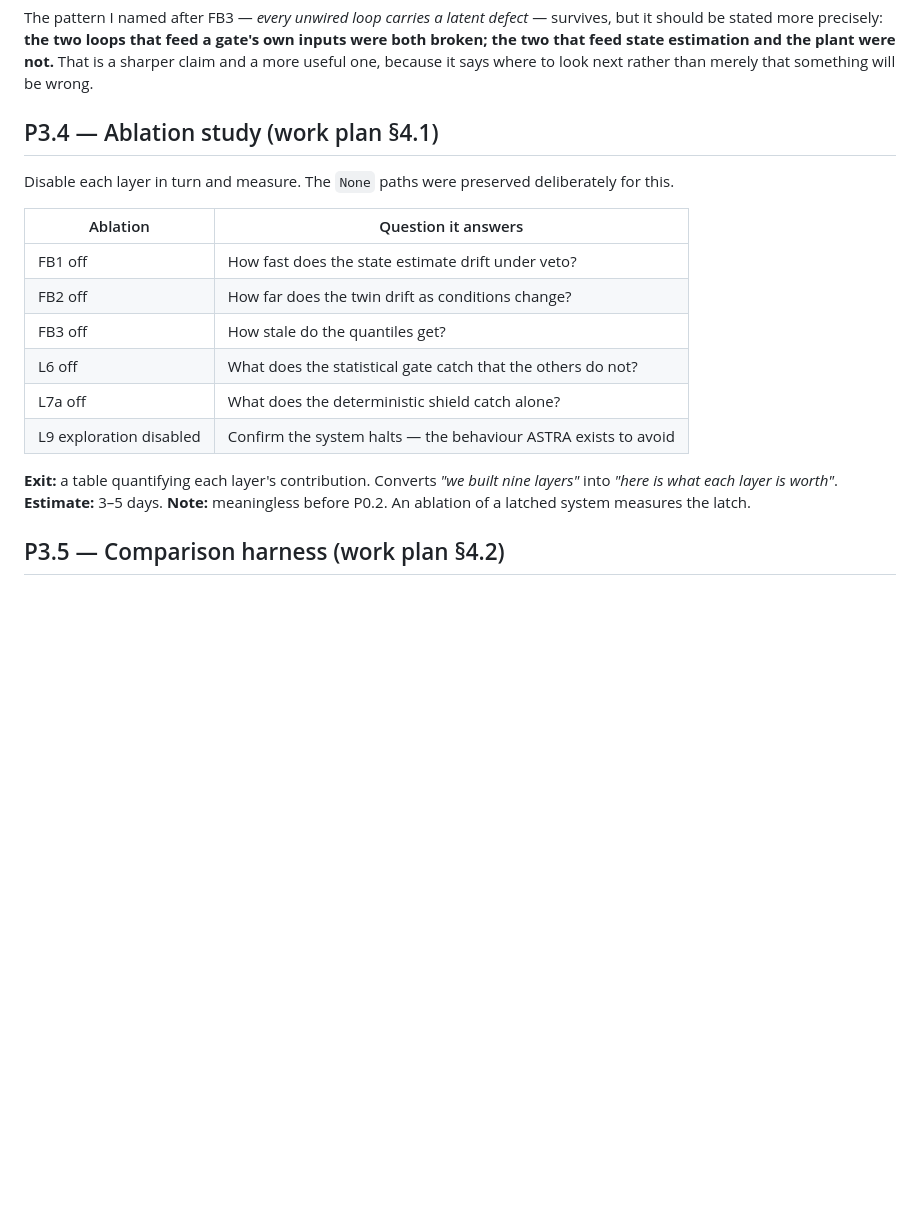
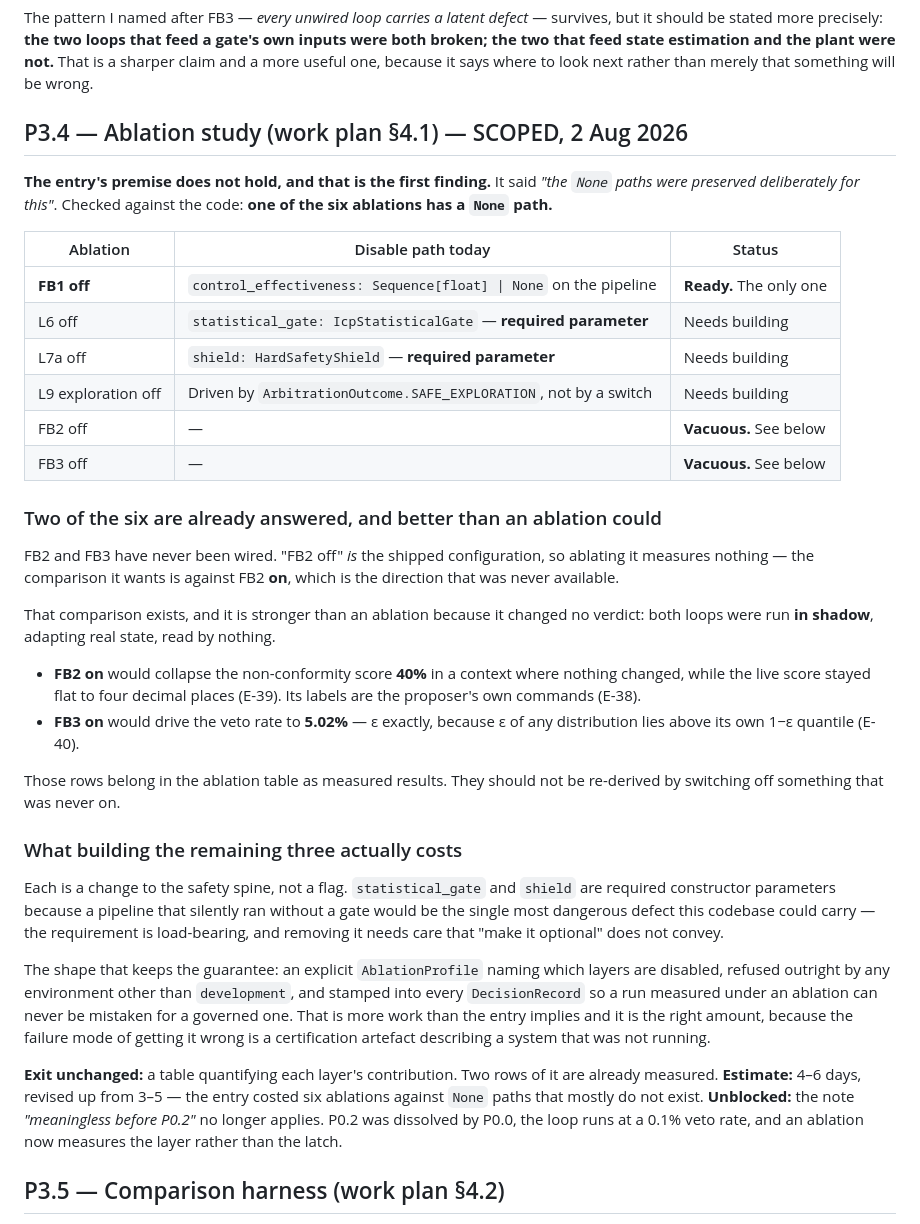
Before and after one commit to Sushanth-1000/simulation_dashboard, a Markdown page: docs/PENDING.md, the part around the change. Drawn GitHub-style; blank space fills up the shorter version.

Commit message:
P3.4: scope the ablation study against what the code can actually disable
The entry said the None paths were preserved deliberately for this. One of
the six ablations has a None path.

FB1 does: control_effectiveness is Sequence[float] | None on the pipeline.
L6 and L7a do not -- statistical_gate and shield are required constructor
parameters. Exploration is not a switch at all; it is driven by an
arbitration outcome. So three of the six need a disable path built before
they can be measured, and that is a change to the safety spine rather than
a flag.

The requirement is load-bearing and should stay that way. A pipeline that
could silently run without a gate is the most dangerous defect this
codebase could carry, so "make it optional" is the wrong instruction. The
shape that keeps the guarantee is an explicit AblationProfile naming what
is disabled, refused outside the development environment, and stamped into
every DecisionRecord -- so a run measured under an ablation can never be
mistaken for a governed one. The failure mode of getting that wrong is a
certification artefact describing a system that was not running.

The other two ablations are vacuous. FB2 and FB3 have never been wired, so
"FB2 off" is the shipped configuration and ablating it measures nothing.
The comparison they want is against those loops ON, which is the direction
that was never available -- and it already exists, from running both in
shadow: FB2 would collapse the non-conformity score 40% in a context where
nothing changed, FB3 would drive the veto rate to epsilon exactly. Those
are stronger than an ablation because they changed no verdict. They belong
in the table as measured rows rather than being re-derived by switching
off something that was never on.

Estimate revised 3-5 days to 4-6, because the original costed six
ablations against None paths that mostly do not exist. The "meaningless
before P0.2" note is retired: P0.2 was dissolved by P0.0, and an ablation
now measures the layer rather than the latch.

Markdown only; the gate is unaffected and stands at 2,693 passed.

Co-Authored-By: Claude Opus 5 <noreply@anthropic.com>

```diff
--- a/docs/PENDING.md
+++ b/docs/PENDING.md
@@ -1271,25 +1271,61 @@ gate's own inputs were both broken; the two that feed state estimation and the
 plant were not.** That is a sharper claim and a more useful one, because it says
 where to look next rather than merely that something will be wrong.
 
-## P3.4 — Ablation study (work plan §4.1)
+## P3.4 — Ablation study (work plan §4.1) — SCOPED, 2 Aug 2026
 
-Disable each layer in turn and measure. The `None` paths were preserved
-deliberately for this.
+**The entry's premise does not hold, and that is the first finding.** It said
+*"the `None` paths were preserved deliberately for this"*. Checked against the
+code: **one of the six ablations has a `None` path.**
 
-| Ablation | Question it answers |
-|---|---|
-| FB1 off | How fast does the state estimate drift under veto? |
-| FB2 off | How far does the twin drift as conditions change? |
-| FB3 off | How stale do the quantiles get? |
-| L6 off | What does the statistical gate catch that the others do not? |
-| L7a off | What does the deterministic shield catch alone? |
-| L9 exploration disabled | Confirm the system halts — the behaviour ASTRA exists to avoid |
+| Ablation | Disable path today | Status |
+|---|---|---|
+| **FB1 off** | `control_effectiveness: Sequence[float] \| None` on the pipeline | **Ready.** The only one |
+| L6 off | `statistical_gate: IcpStatisticalGate` — **required parameter** | Needs building |
+| L7a off | `shield: HardSafetyShield` — **required parameter** | Needs building |
+| L9 exploration off | Driven by `ArbitrationOutcome.SAFE_EXPLORATION`, not by a switch | Needs building |
+| FB2 off | — | **Vacuous.** See below |
+| FB3 off | — | **Vacuous.** See below |
 
-**Exit:** a table quantifying each layer's contribution. Converts *"we built nine
-layers"* into *"here is what each layer is worth"*.
-**Estimate:** 3–5 days.
-**Note:** meaningless before P0.2. An ablation of a latched system measures the
-latch.
+### Two of the six are already answered, and better than an ablation could
+
+FB2 and FB3 have never been wired. "FB2 off" *is* the shipped configuration, so
+ablating it measures nothing — the comparison it wants is against FB2 **on**,
+which is the direction that was never available.
+
+That comparison exists, and it is stronger than an ablation because it changed no
+verdict: both loops were run **in shadow**, adapting real state, read by nothing.
+
+- **FB2 on** would collapse the non-conformity score **40%** in a context where
+  nothing changed, while the live score stayed flat to four decimal places
+  (E-39). Its labels are the proposer's own commands (E-38).
+- **FB3 on** would drive the veto rate to **5.02%** — ε exactly, because ε of any
+  distribution lies above its own 1−ε quantile (E-40).
+
+Those rows belong in the ablation table as measured results. They should not be
+re-derived by switching off something that was never on.
+
+### What building the remaining three actually costs
+
+Each is a change to the safety spine, not a flag. `statistical_gate` and `shield`
+are required constructor parameters because a pipeline that silently ran without
+a gate would be the single most dangerous defect this codebase could carry — the
+requirement is load-bearing, and removing it needs care that "make it optional"
+does not convey.
+
+The shape that keeps the guarantee: an explicit `AblationProfile` naming which
+layers are disabled, refused outright by any environment other than
+`development`, and stamped into every `DecisionRecord` so a run measured under an
+ablation can never be mistaken for a governed one. That is more work than the
+entry implies and it is the right amount, because the failure mode of getting it
+wrong is a certification artefact describing a system that was not running.
+
+**Exit unchanged:** a table quantifying each layer's contribution. Two rows of it
+are already measured.
+**Estimate:** 4–6 days, revised up from 3–5 — the entry costed six ablations
+against `None` paths that mostly do not exist.
+**Unblocked:** the note *"meaningless before P0.2"* no longer applies. P0.2 was
+dissolved by P0.0, the loop runs at a 0.1% veto rate, and an ablation now
+measures the layer rather than the latch.
 
 ## P3.5 — Comparison harness (work plan §4.2)
 
```
